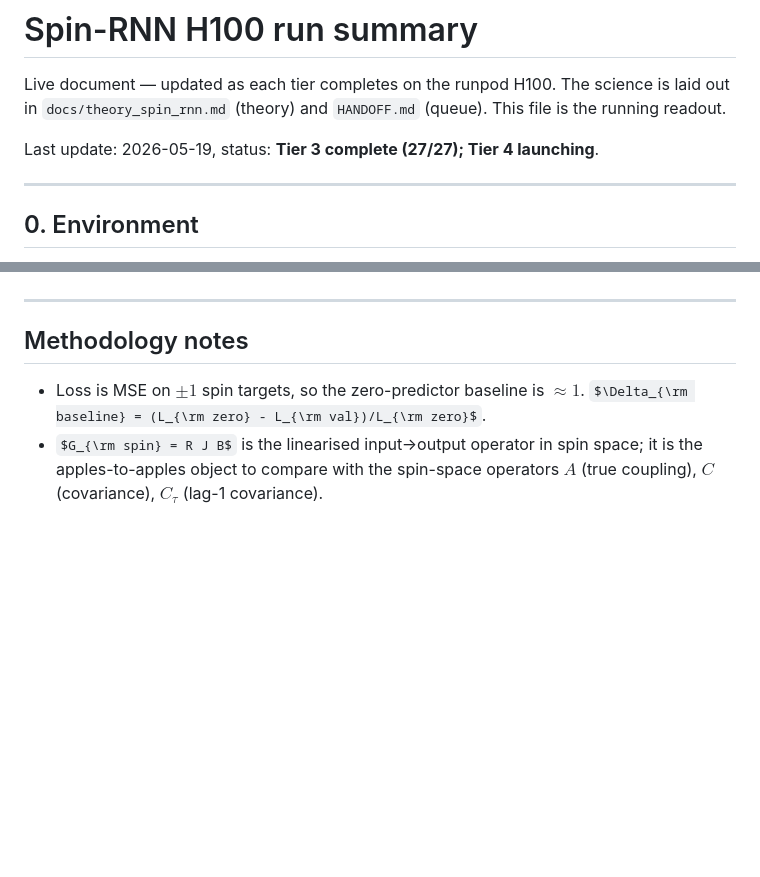
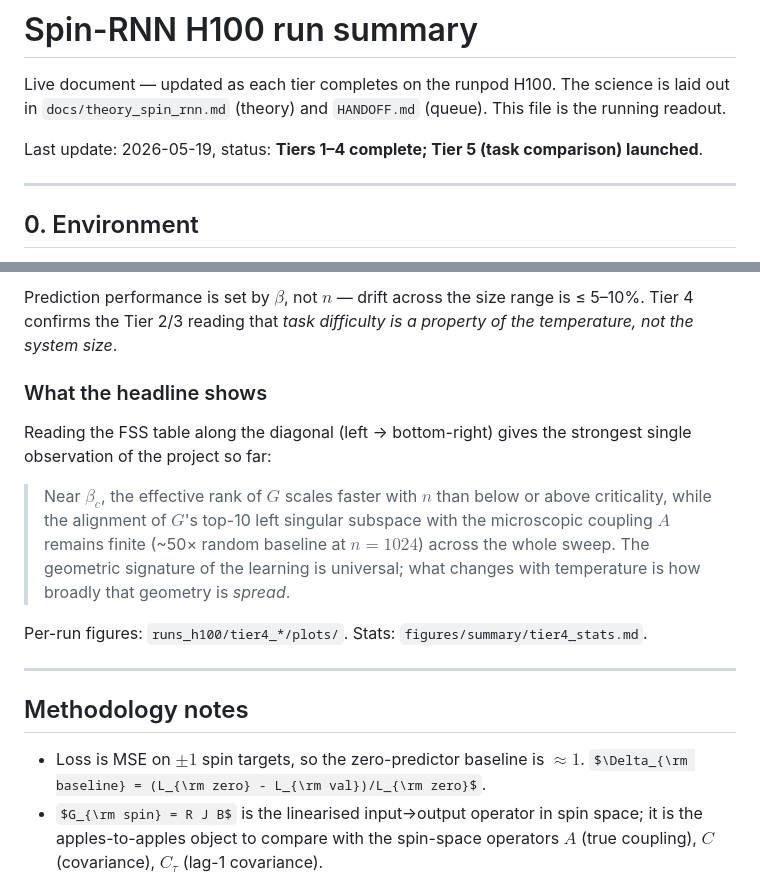
Before and after one commit to aniket-desh/low-rank-rnn, a Markdown page: summary.md, 2 parts joined by grey strips. Rendered like a GitHub page; some formulas as TeX source; blank space fills up the shorter version.

```diff
--- a/summary.md
+++ b/summary.md
@@ -4,7 +4,7 @@ Live document — updated as each tier completes on the runpod H100. The science
 laid out in `docs/theory_spin_rnn.md` (theory) and `HANDOFF.md` (queue). This
 file is the running readout.
 
-Last update: 2026-05-19, status: **Tier 3 complete (27/27); Tier 4 launching**.
+Last update: 2026-05-19, status: **Tiers 1–4 complete; Tier 5 (task comparison) launched**.
 
 ---
 
@@ -340,3 +400,20 @@ _Status:_ launched after Tier 3.
+Prediction performance is set by $\beta$, not $n$ — drift across the size
+range is ≤ 5–10%. Tier 4 confirms the Tier 2/3 reading that *task
+difficulty is a property of the temperature, not the system size*.
+
+### What the headline shows
+
+Reading the FSS table along the diagonal (left → bottom-right) gives the
+strongest single observation of the project so far:
+
+> Near $\beta_c$, the effective rank of $G$ scales faster with $n$ than
+> below or above criticality, while the alignment of $G$'s top-10 left
+> singular subspace with the microscopic coupling $A$ remains finite (~50×
+> random baseline at $n=1024$) across the whole sweep. The geometric
+> signature of the learning is universal; what changes with temperature
+> is how broadly that geometry is *spread*.
+
+Per-run figures: `runs_h100/tier4_*/plots/`. Stats: `figures/summary/tier4_stats.md`.
 
 ---
 
```
Also changed, not shown: other parts of summary.md (+64 -4 lines).
